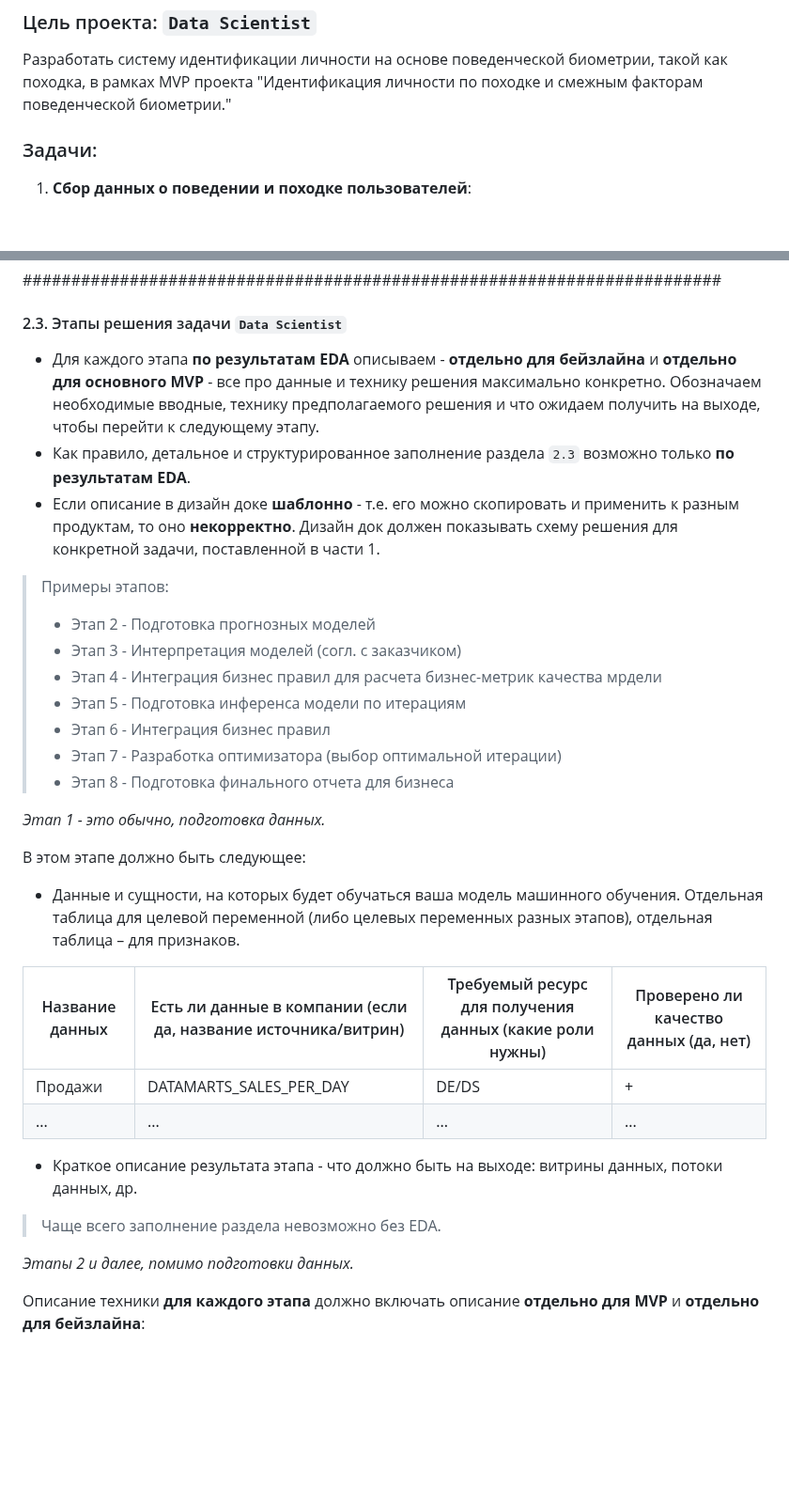
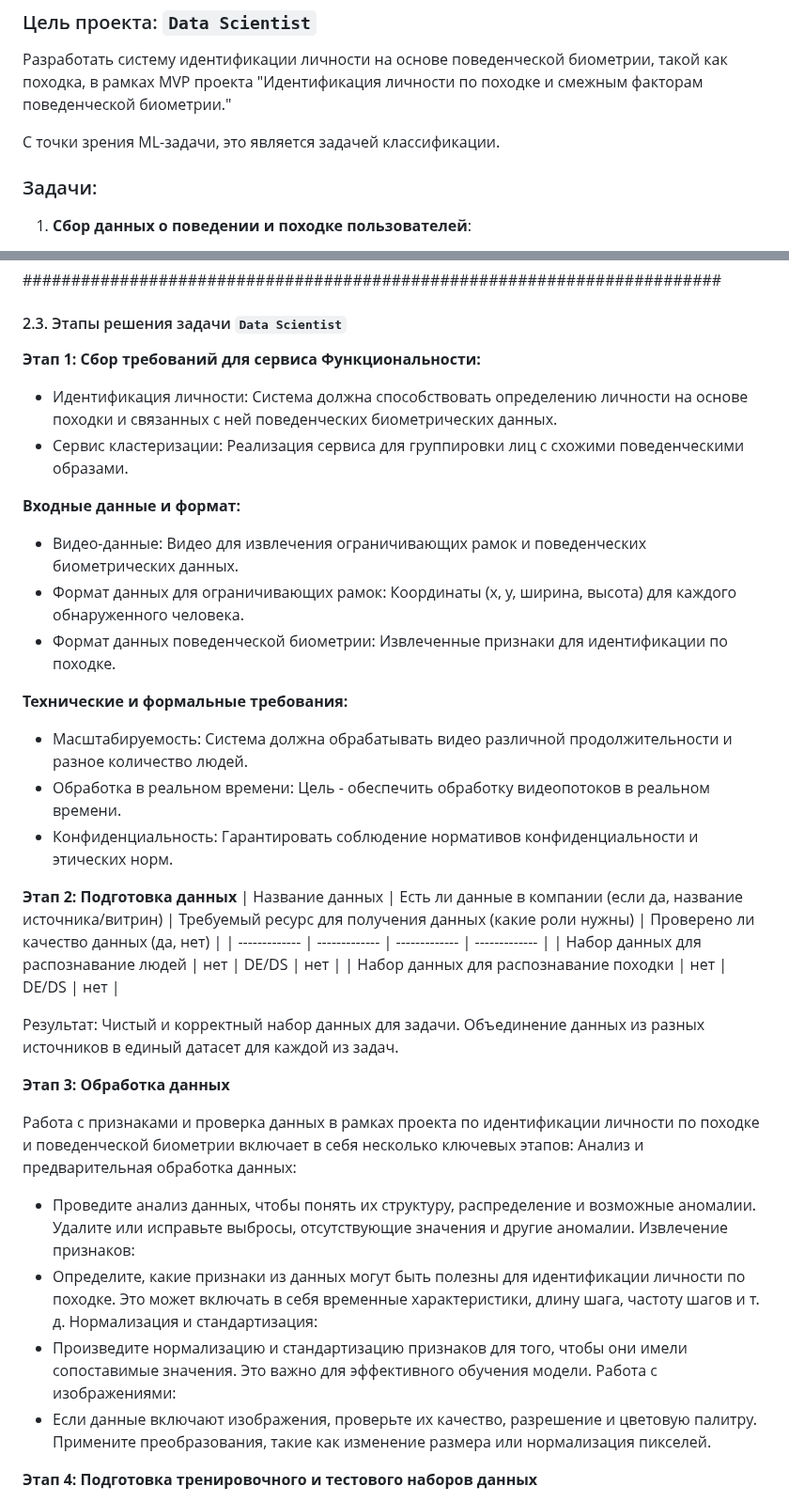
Before and after one commit to yliasolom/Behavioral-biometrics, a Markdown page: designdoc.md, 2 parts joined by grey strips. Shown at 94% size. Drawn GitHub-style; blank space fills up the shorter version.

```diff
--- a/designdoc.md
+++ b/designdoc.md
@@ -82,6 +82,8 @@
 
 Разработать систему идентификации личности на основе поведенческой биометрии, такой как походка, в рамках MVP проекта "Идентификация личности по походке и смежным факторам поведенческой биометрии."
 
+С точки зрения ML-задачи, это является задачей классификации.
+
 ### Задачи:
 
 1. **Сбор данных о поведении и походке пользователей**:
@@ -138,35 +140,40 @@ end
 ########################################################################
 #### 2.3. Этапы решения задачи `Data Scientist`
 
-- Для каждого этапа **по результатам EDA** описываем - **отдельно для бейзлайна** и **отдельно для основного MVP** - все про данные и технику решения максимально конкретно. Обозначаем необходимые вводные, технику предполагаемого решения и что ожидаем получить на выходе, чтобы перейти к следующему этапу.
-- Как правило, детальное и структурированное заполнение раздела `2.3` возможно только **по результатам EDA**.
-- Если описание в дизайн доке **шаблонно** - т.е. его можно скопировать и применить к разным продуктам, то оно **некорректно**. Дизайн док должен показывать схему решения для конкретной задачи, поставленной в части 1.
+**Этап 1: Сбор требований для сервиса**
+**Функциональности:**
+* Идентификация личности: Система должна способствовать определению личности на основе походки и связанных с ней поведенческих биометрических данных.
+* Сервис кластеризации: Реализация сервиса для группировки лиц с схожими поведенческими образами.
 
-> Примеры этапов:
-> - Этап 2 - Подготовка прогнозных моделей
-> - Этап 3 - Интерпретация моделей (согл. с заказчиком)
-> - Этап 4 - Интеграция бизнес правил для расчета бизнес-метрик качества мрдели
-> - Этап 5 - Подготовка инференса модели по итерациям
-> - Этап 6 - Интеграция бизнес правил
-> - Этап 7 - Разработка оптимизатора (выбор оптимальной итерации)
-> - Этап 8 - Подготовка финального отчета для бизнеса
+**Входные данные и формат:**
+* Видео-данные: Видео для извлечения ограничивающих рамок и поведенческих биометрических данных.
+* Формат данных для ограничивающих рамок: Координаты (x, y, ширина, высота) для каждого обнаруженного человека.
+* Формат данных поведенческой биометрии: Извлеченные признаки для идентификации по походке.
 
-*Этап 1 - это обычно, подготовка данных.*
+**Технические и формальные требования:**
+* Масштабируемость: Система должна обрабатывать видео различной продолжительности и разное количество людей.
+* Обработка в реальном времени: Цель - обеспечить обработку видеопотоков в реальном времени.
+* Конфиденциальность: Гарантировать соблюдение нормативов конфиденциальности и этических норм.
 
-В этом этапе должно быть следующее:
-
-- Данные и сущности, на которых будет обучаться ваша модель машинного обучения. Отдельная таблица для целевой переменной (либо целевых переменных разных этапов), отдельная таблица – для признаков.
-
+**Этап 2: Подготовка данных**
 | Название данных  | Есть ли данные в компании (если да, название источника/витрин) | Требуемый ресурс для получения данных (какие роли нужны) | Проверено ли качество данных (да, нет) |
 | ------------- | ------------- | ------------- | ------------- |
-| Продажи | DATAMARTS_SALES_PER_DAY  | DE/DS | + |
-| ...  | ...  | ... | ... |
+| Набор данных для распознавание людей | нет | DE/DS | нет |
+| Набор данных для распознавание походки | нет | DE/DS | нет |
 
-- Краткое описание результата этапа - что должно быть на выходе: витрины данных, потоки данных, др.
+Результат: Чистый и корректный набор данных для задачи. Объединение данных из разных источников в единый датасет для каждой из задач.
 
-> Чаще всего заполнение раздела невозможно без EDA.
+**Этап 3: Обработка данных**
 
- *Этапы 2 и далее, помимо подготовки данных.*
+Работа с признаками и проверка данных в рамках проекта по идентификации личности по походке и поведенческой биометрии включает в себя несколько ключевых этапов:
+Анализ и предварительная обработка данных:
+* Проведите анализ данных, чтобы понять их структуру, распределение и возможные аномалии. Удалите или исправьте выбросы, отсутствующие значения и другие аномалии.
+Извлечение признаков:
+* Определите, какие признаки из данных могут быть полезны для идентификации личности по походке. Это может включать в себя временные характеристики, длину шага, частоту шагов и т. д.
+Нормализация и стандартизация:
+* Произведите нормализацию и стандартизацию признаков для того, чтобы они имели сопоставимые значения. Это важно для эффективного обучения модели.
+Работа с изображениями:
+* Если данные включают изображения, проверьте их качество, разрешение и цветовую палитру. Примените преобразования, такие как изменение размера или нормализация пикселей.
 
-Описание техники **для каждого этапа** должно включать описание **отдельно для MVP** и **отдельно для бейзлайна**:
+**Этап 4: Подготовка тренировочного и тестового наборов данных**
 
```
Also changed, not shown: other parts of designdoc.md (+49 -8 lines).
